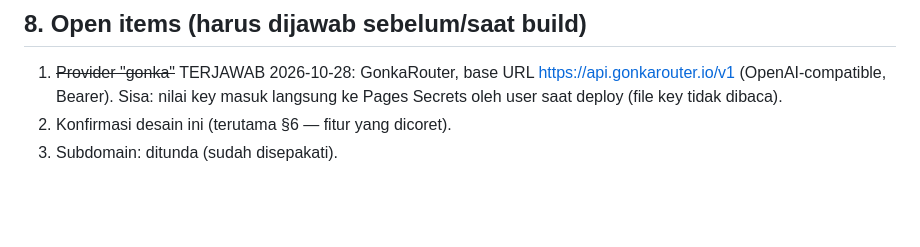
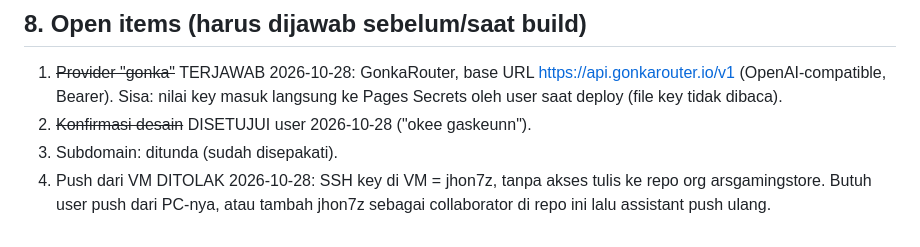
Before and after one commit to arsgamingstore/cloud-arsgamingstore, a Markdown page: DESIGN.md, the part around the change. Rendered like a GitHub page; blank space fills up the shorter version.

Commit message:
docs: catat status push (akses ditolak)

```diff
--- a/DESIGN.md
+++ b/DESIGN.md
@@ -125,5 +125,8 @@ Round-robin antar provider untuk model yang sama = v2 (bukan v1).
    https://api.gonkarouter.io/v1 (OpenAI-compatible, Bearer). Sisa: nilai
    key masuk langsung ke Pages Secrets oleh user saat deploy (file key
    tidak dibaca).
-2. Konfirmasi desain ini (terutama §6 — fitur yang dicoret).
+2. ~~Konfirmasi desain~~ DISETUJUI user 2026-10-28 ("okee gaskeunn").
 3. Subdomain: ditunda (sudah disepakati).
+4. Push dari VM DITOLAK 2026-10-28: SSH key di VM = jhon7z, tanpa akses
+   tulis ke repo org arsgamingstore. Butuh user push dari PC-nya, atau
+   tambah jhon7z sebagai collaborator di repo ini lalu assistant push ulang.
```
